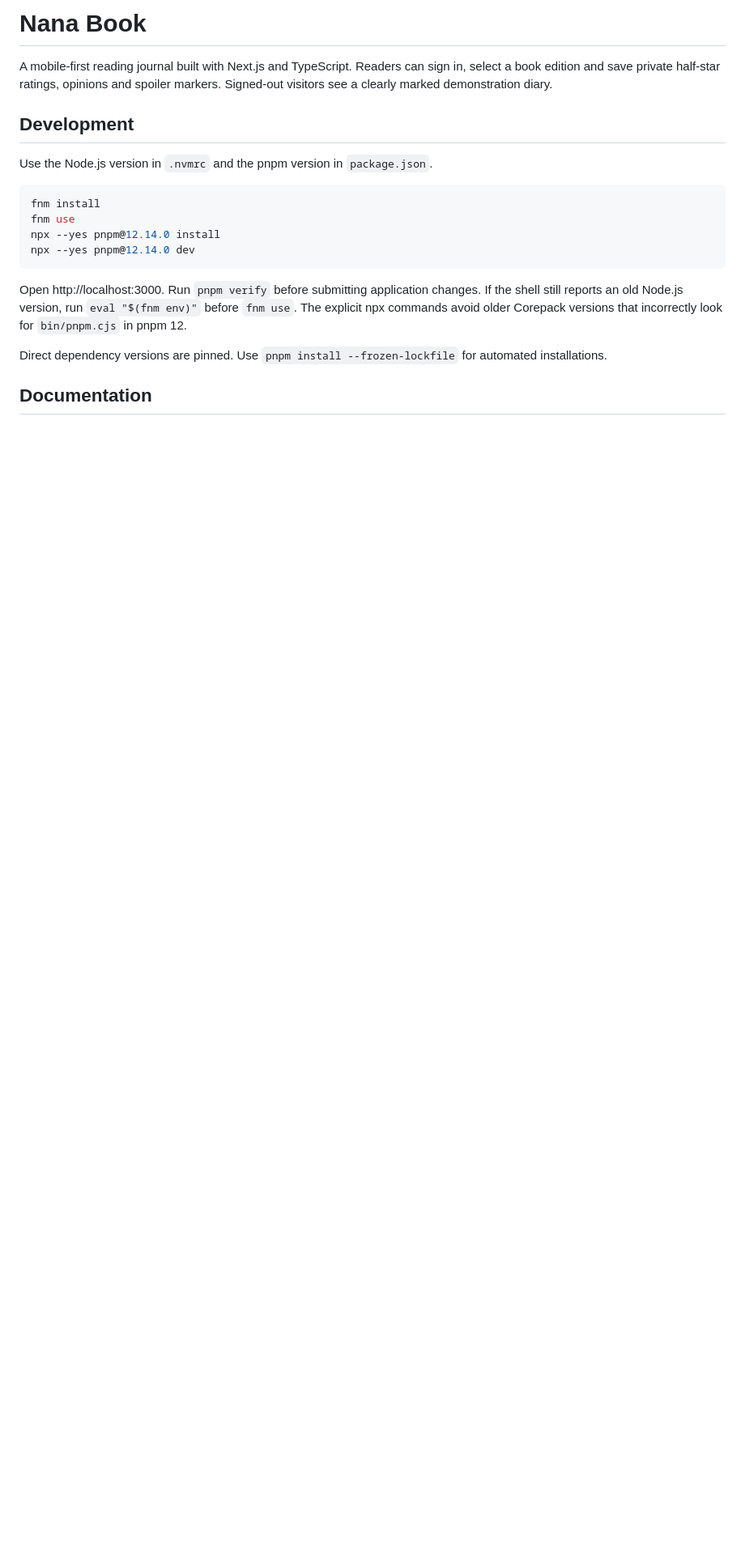
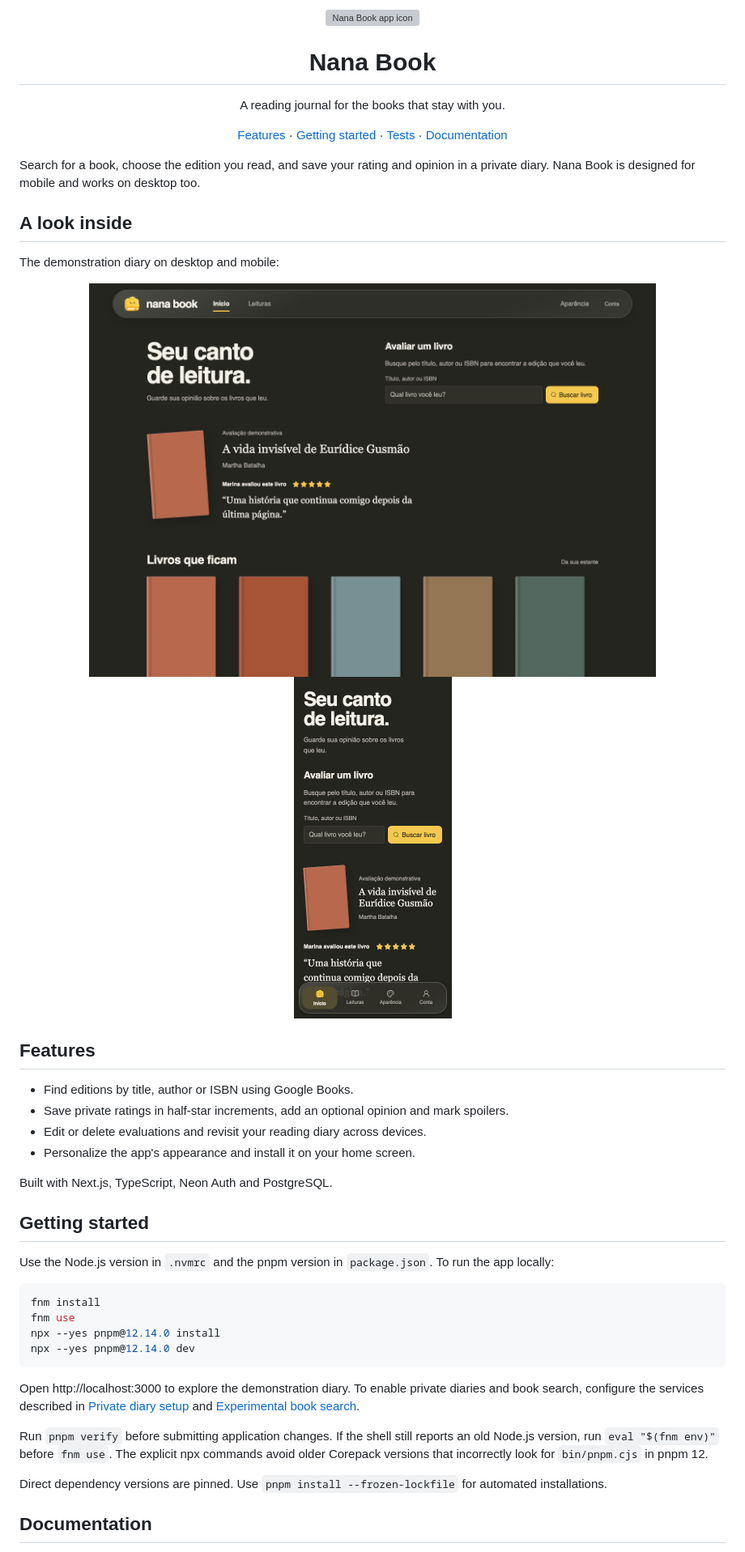
Before and after one commit to isaiasroliveira/nana-book, a Markdown page: README.md, the part around the change. Shown at 81% size. GitHub-like rendering; pictures changed too: docs/images/diary-desktop.png (added), docs/images/diary-mobile.png (added); blank space fills up the shorter version; grey boxes are pictures that could not be loaded.

Commit message:
docs: improve project README presentation

````diff
--- a/README.md
+++ b/README.md
@@ -1,10 +1,41 @@
-# Nana Book
+<p align="center">
+  <img src="public/icons/nana-book-192.png" alt="Nana Book app icon" width="128">
+</p>
 
-A mobile-first reading journal built with Next.js and TypeScript. Readers can sign in, select a book edition and save private half-star ratings, opinions and spoiler markers. Signed-out visitors see a clearly marked demonstration diary.
+<h1 align="center">Nana Book</h1>
 
-## Development
+<p align="center">A reading journal for the books that stay with you.</p>
 
-Use the Node.js version in `.nvmrc` and the pnpm version in `package.json`.
+<p align="center">
+  <a href="#features">Features</a> ·
+  <a href="#getting-started">Getting started</a> ·
+  <a href="#tests">Tests</a> ·
+  <a href="#documentation">Documentation</a>
+</p>
+
+Search for a book, choose the edition you read, and save your rating and opinion in a private diary. Nana Book is designed for mobile and works on desktop too.
+
+## A look inside
+
+The demonstration diary on desktop and mobile:
+
+<p align="center">
+  <img src="docs/images/diary-desktop.png" alt="Desktop view of the Nana Book demonstration diary" width="700">
+  <img src="docs/images/diary-mobile.png" alt="Mobile view of the Nana Book demonstration diary" width="195">
+</p>
+
+## Features
+
+- Find editions by title, author or ISBN using Google Books.
+- Save private ratings in half-star increments, add an optional opinion and mark spoilers.
+- Edit or delete evaluations and revisit your reading diary across devices.
+- Personalize the app's appearance and install it on your home screen.
+
+Built with Next.js, TypeScript, Neon Auth and PostgreSQL.
+
+## Getting started
+
+Use the Node.js version in `.nvmrc` and the pnpm version in `package.json`. To run the app locally:
 
 ```sh
 fnm install
@@ -13,7 +44,9 @@ npx --yes pnpm@12.14.0 install
 npx --yes pnpm@12.14.0 dev
 ```
 
-Open http://localhost:3000. Run `pnpm verify` before submitting application changes. If the shell still reports an old Node.js version, run `eval "$(fnm env)"` before `fnm use`. The explicit npx commands avoid older Corepack versions that incorrectly look for `bin/pnpm.cjs` in pnpm 12.
+Open http://localhost:3000 to explore the demonstration diary. To enable private diaries and book search, configure the services described in [Private diary setup](#private-diary-setup) and [Experimental book search](#experimental-book-search).
+
+Run `pnpm verify` before submitting application changes. If the shell still reports an old Node.js version, run `eval "$(fnm env)"` before `fnm use`. The explicit npx commands avoid older Corepack versions that incorrectly look for `bin/pnpm.cjs` in pnpm 12.
 
 Direct dependency versions are pinned. Use `pnpm install --frozen-lockfile` for automated installations.
 
````
